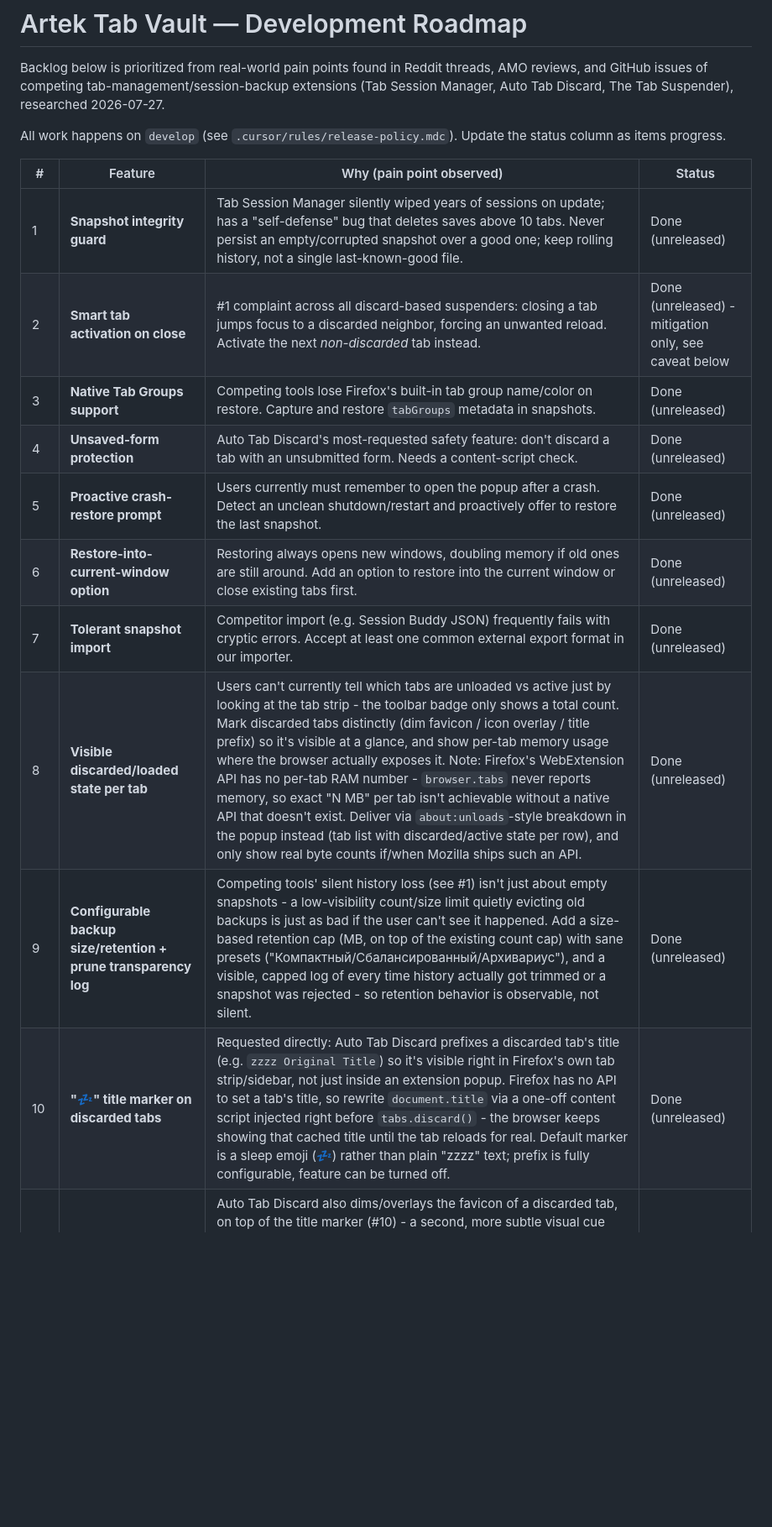
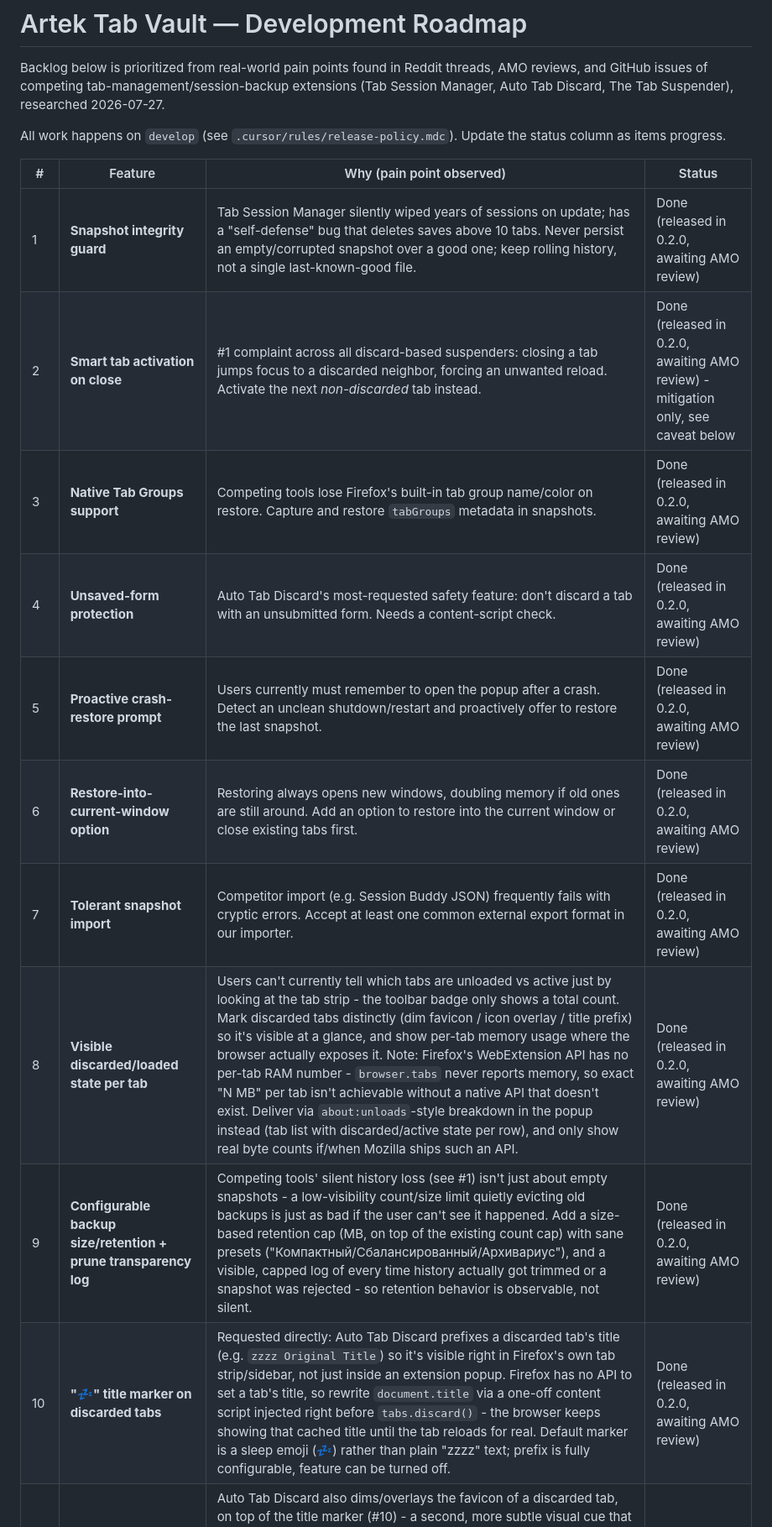
Before and after one commit to itsuppartem/artek-tab-vault, a Markdown page: ROADMAP.md, the part around the change. Shown at 84% size. GitHub-like rendering; blank space fills up the shorter version.

Commit message:
Roadmap: mark #1-10 as released in v0.2.0 (awaiting AMO review)
Co-authored-by: Cursor <cursoragent@cursor.com>

```diff
--- a/ROADMAP.md
+++ b/ROADMAP.md
@@ -6,16 +6,16 @@ All work happens on `develop` (see `.cursor/rules/release-policy.mdc`). Update t
 
 | # | Feature | Why (pain point observed) | Status |
 |---|---------|---------------------------|--------|
-| 1 | **Snapshot integrity guard** | Tab Session Manager silently wiped years of sessions on update; has a "self-defense" bug that deletes saves above 10 tabs. Never persist an empty/corrupted snapshot over a good one; keep rolling history, not a single last-known-good file. | Done (unreleased) |
-| 2 | **Smart tab activation on close** | #1 complaint across all discard-based suspenders: closing a tab jumps focus to a discarded neighbor, forcing an unwanted reload. Activate the next *non-discarded* tab instead. | Done (unreleased) - mitigation only, see caveat below |
-| 3 | **Native Tab Groups support** | Competing tools lose Firefox's built-in tab group name/color on restore. Capture and restore `tabGroups` metadata in snapshots. | Done (unreleased) |
-| 4 | **Unsaved-form protection** | Auto Tab Discard's most-requested safety feature: don't discard a tab with an unsubmitted form. Needs a content-script check. | Done (unreleased) |
-| 5 | **Proactive crash-restore prompt** | Users currently must remember to open the popup after a crash. Detect an unclean shutdown/restart and proactively offer to restore the last snapshot. | Done (unreleased) |
-| 6 | **Restore-into-current-window option** | Restoring always opens new windows, doubling memory if old ones are still around. Add an option to restore into the current window or close existing tabs first. | Done (unreleased) |
-| 7 | **Tolerant snapshot import** | Competitor import (e.g. Session Buddy JSON) frequently fails with cryptic errors. Accept at least one common external export format in our importer. | Done (unreleased) |
-| 8 | **Visible discarded/loaded state per tab** | Users can't currently tell which tabs are unloaded vs active just by looking at the tab strip - the toolbar badge only shows a total count. Mark discarded tabs distinctly (dim favicon / icon overlay / title prefix) so it's visible at a glance, and show per-tab memory usage where the browser actually exposes it. Note: Firefox's WebExtension API has no per-tab RAM number - `browser.tabs` never reports memory, so exact "N MB" per tab isn't achievable without a native API that doesn't exist. Deliver via `about:unloads`-style breakdown in the popup instead (tab list with discarded/active state per row), and only show real byte counts if/when Mozilla ships such an API. | Done (unreleased) |
-| 9 | **Configurable backup size/retention + prune transparency log** | Competing tools' silent history loss (see #1) isn't just about empty snapshots - a low-visibility count/size limit quietly evicting old backups is just as bad if the user can't see it happened. Add a size-based retention cap (MB, on top of the existing count cap) with sane presets ("Компактный/Сбалансированный/Архивариус"), and a visible, capped log of every time history actually got trimmed or a snapshot was rejected - so retention behavior is observable, not silent. | Done (unreleased) |
-| 10 | **"💤" title marker on discarded tabs** | Requested directly: Auto Tab Discard prefixes a discarded tab's title (e.g. `zzzz Original Title`) so it's visible right in Firefox's own tab strip/sidebar, not just inside an extension popup. Firefox has no API to set a tab's title, so rewrite `document.title` via a one-off content script injected right before `tabs.discard()` - the browser keeps showing that cached title until the tab reloads for real. Default marker is a sleep emoji (💤) rather than plain "zzzz" text; prefix is fully configurable, feature can be turned off. | Done (unreleased) |
+| 1 | **Snapshot integrity guard** | Tab Session Manager silently wiped years of sessions on update; has a "self-defense" bug that deletes saves above 10 tabs. Never persist an empty/corrupted snapshot over a good one; keep rolling history, not a single last-known-good file. | Done (released in 0.2.0, awaiting AMO review) |
+| 2 | **Smart tab activation on close** | #1 complaint across all discard-based suspenders: closing a tab jumps focus to a discarded neighbor, forcing an unwanted reload. Activate the next *non-discarded* tab instead. | Done (released in 0.2.0, awaiting AMO review) - mitigation only, see caveat below |
+| 3 | **Native Tab Groups support** | Competing tools lose Firefox's built-in tab group name/color on restore. Capture and restore `tabGroups` metadata in snapshots. | Done (released in 0.2.0, awaiting AMO review) |
+| 4 | **Unsaved-form protection** | Auto Tab Discard's most-requested safety feature: don't discard a tab with an unsubmitted form. Needs a content-script check. | Done (released in 0.2.0, awaiting AMO review) |
+| 5 | **Proactive crash-restore prompt** | Users currently must remember to open the popup after a crash. Detect an unclean shutdown/restart and proactively offer to restore the last snapshot. | Done (released in 0.2.0, awaiting AMO review) |
+| 6 | **Restore-into-current-window option** | Restoring always opens new windows, doubling memory if old ones are still around. Add an option to restore into the current window or close existing tabs first. | Done (released in 0.2.0, awaiting AMO review) |
+| 7 | **Tolerant snapshot import** | Competitor import (e.g. Session Buddy JSON) frequently fails with cryptic errors. Accept at least one common external export format in our importer. | Done (released in 0.2.0, awaiting AMO review) |
+| 8 | **Visible discarded/loaded state per tab** | Users can't currently tell which tabs are unloaded vs active just by looking at the tab strip - the toolbar badge only shows a total count. Mark discarded tabs distinctly (dim favicon / icon overlay / title prefix) so it's visible at a glance, and show per-tab memory usage where the browser actually exposes it. Note: Firefox's WebExtension API has no per-tab RAM number - `browser.tabs` never reports memory, so exact "N MB" per tab isn't achievable without a native API that doesn't exist. Deliver via `about:unloads`-style breakdown in the popup instead (tab list with discarded/active state per row), and only show real byte counts if/when Mozilla ships such an API. | Done (released in 0.2.0, awaiting AMO review) |
+| 9 | **Configurable backup size/retention + prune transparency log** | Competing tools' silent history loss (see #1) isn't just about empty snapshots - a low-visibility count/size limit quietly evicting old backups is just as bad if the user can't see it happened. Add a size-based retention cap (MB, on top of the existing count cap) with sane presets ("Компактный/Сбалансированный/Архивариус"), and a visible, capped log of every time history actually got trimmed or a snapshot was rejected - so retention behavior is observable, not silent. | Done (released in 0.2.0, awaiting AMO review) |
+| 10 | **"💤" title marker on discarded tabs** | Requested directly: Auto Tab Discard prefixes a discarded tab's title (e.g. `zzzz Original Title`) so it's visible right in Firefox's own tab strip/sidebar, not just inside an extension popup. Firefox has no API to set a tab's title, so rewrite `document.title` via a one-off content script injected right before `tabs.discard()` - the browser keeps showing that cached title until the tab reloads for real. Default marker is a sleep emoji (💤) rather than plain "zzzz" text; prefix is fully configurable, feature can be turned off. | Done (released in 0.2.0, awaiting AMO review) |
 | 11 | **Favicon indicator on discarded tabs** | Auto Tab Discard also dims/overlays the favicon of a discarded tab, on top of the title marker (#10) - a second, more subtle visual cue that works even when titles are truncated in a narrow tab strip. `browser.tabs.update({ favIconUrl })` can't override the page's own favicon fetch, so this needs the same content-script-before-discard trick as #10, redrawing the favicon into a dimmed/badged version via canvas and swapping the `<link rel="icon">`. | Backlog |
 | 12 | **Battery-aware discarding** | Auto Tab Discard lets users make discard behavior depend on AC power vs. battery. Firefox exposes `navigator.getBattery()` in content-script/page context (not directly in the background script), so the guardian would need a small always-alive content script or the `battery` info piped from a probe page. When on battery, lower the effective idle threshold (discard sooner); on AC, relax it or pause the guardian entirely - both configurable. | Backlog |
 | 13 | **Force-discard list (inverse whitelist)** | Mirror of the existing `neverDiscardDomains` whitelist: a list of hostnames the guardian discards immediately (near-zero idle threshold) regardless of the global setting - for sites the user always wants out of memory ASAP (e.g. heavy SPAs rarely revisited). | Backlog |
```
